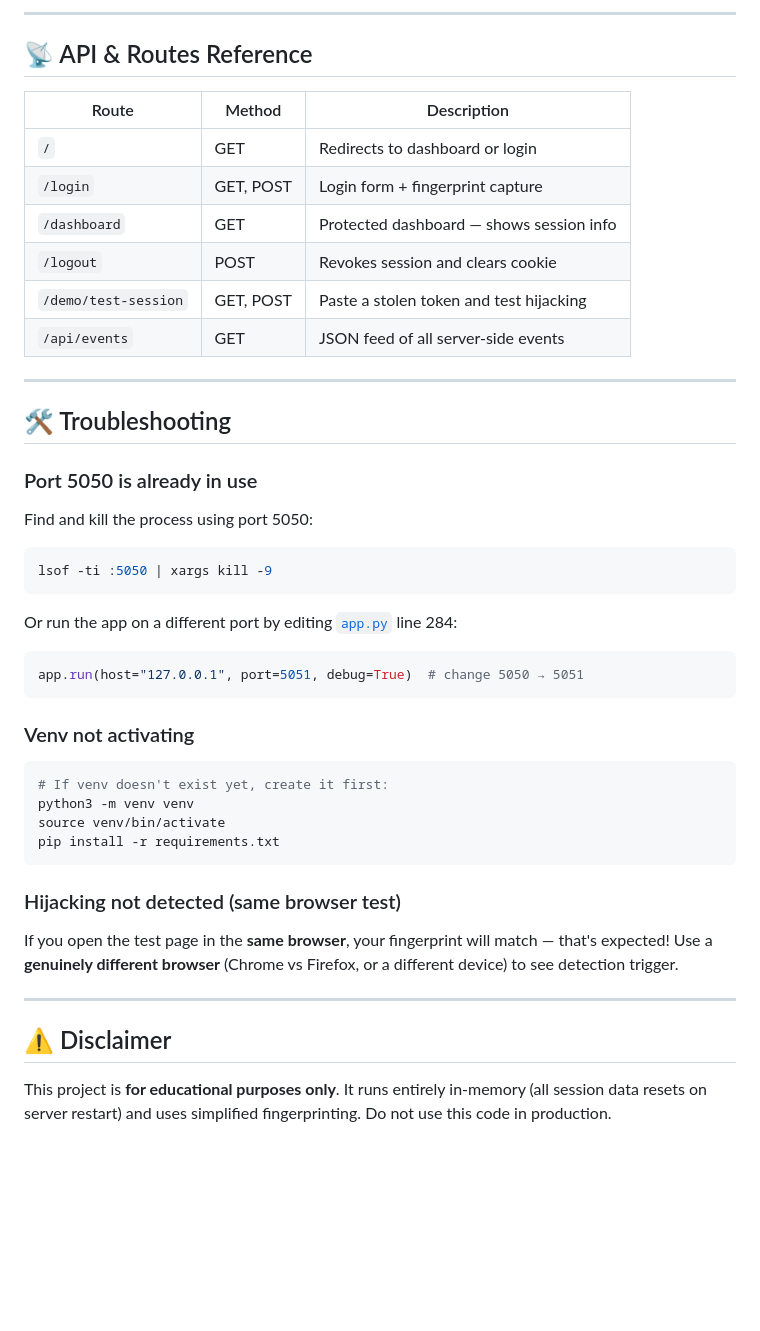
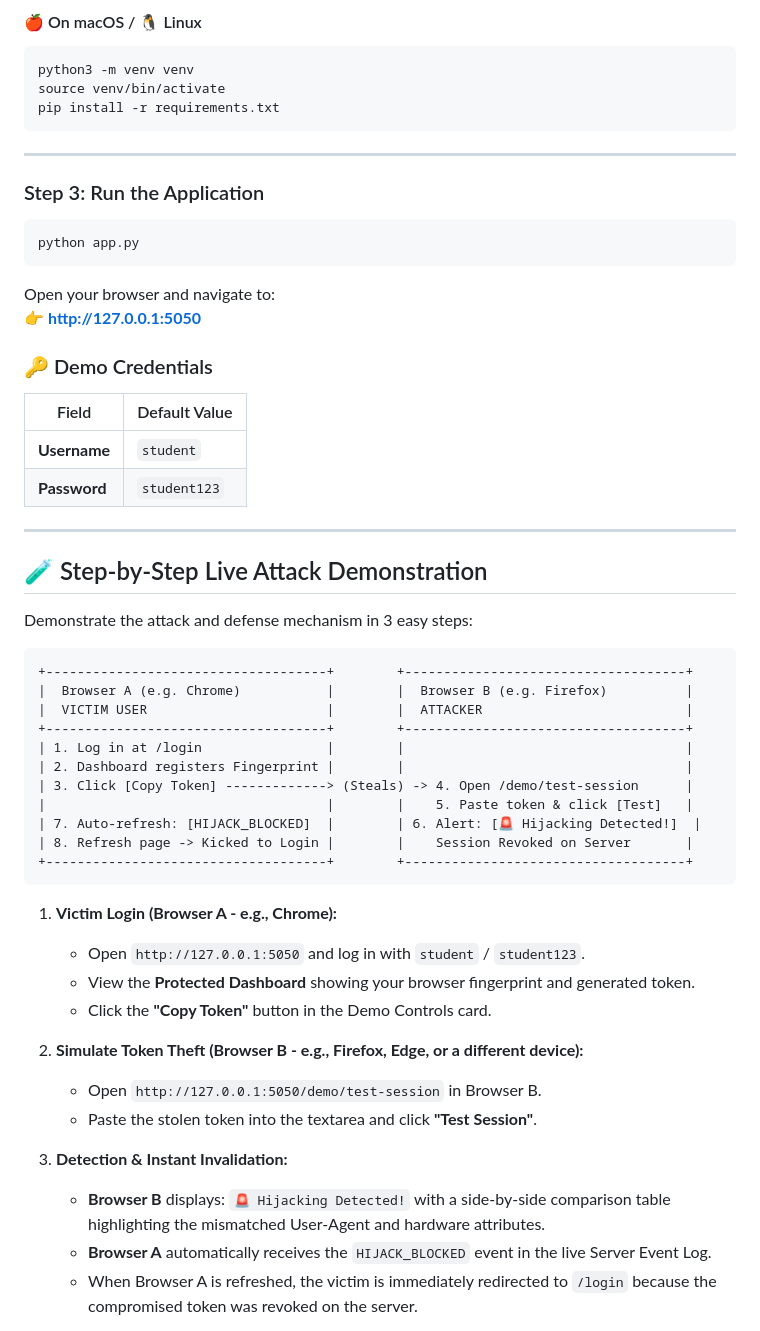
Before and after one commit to jaisanish/session-hijacking-detection-demo, a Markdown page: README.md, the part around one of its changes. GitHub-like rendering; blank space fills up the shorter version.

````diff
--- a/README.md
+++ b/README.md
@@ -123,49 +73,58 @@ The `/demo/test-session` page accepts a **raw token** (no cookie needed). It col
----
-
-## 📡 API & Routes Reference
-
-| Route | Method | Description |
-|---|---|---|
-| `/` | GET | Redirects to dashboard or login |
-| `/login` | GET, POST | Login form + fingerprint capture |
-| `/dashboard` | GET | Protected dashboard — shows session info |
-| `/logout` | POST | Revokes session and clears cookie |
-| `/demo/test-session` | GET, POST | Paste a stolen token and test hijacking |
-| `/api/events` | GET | JSON feed of all server-side events |
-
----
-
-## 🛠️ Troubleshooting
-
-### Port 5050 is already in use
-
-Find and kill the process using port 5050:
-
+#### 🍎 On macOS / 🐧 Linux
 ```bash
-lsof -ti :5050 | xargs kill -9
-```
-
-Or run the app on a different port by editing [`app.py`](app.py) line 284:
-
-```python
-app.run(host="127.0.0.1", port=5051, debug=True)  # change 5050 → 5051
-```
-
-### Venv not activating
-
-```bash
-# If venv doesn't exist yet, create it first:
 python3 -m venv venv
 source venv/bin/activate
 pip install -r requirements.txt
 ```
 
-### Hijacking not detected (same browser test)
+---
 
-If you open the test page in the **same browser**, your fingerprint will match — that's expected! Use a **genuinely different browser** (Chrome vs Firefox, or a different device) to see detection trigger.
+### Step 3: Run the Application
+
+```bash
+python app.py
+```
+
+Open your browser and navigate to:
+👉 **[http://127.0.0.1:5050](http://127.0.0.1:5050)**
+
+### 🔑 Demo Credentials
+| Field | Default Value |
+|---|---|
+| **Username** | `student` |
+| **Password** | `student123` |
 
 ---
 
-## ⚠️ Disclaimer
+## 🧪 Step-by-Step Live Attack Demonstration
 
-This project is **for educational purposes only**. It runs entirely in-memory (all session data resets on server restart) and uses simplified fingerprinting. Do not use this code in production.
+Demonstrate the attack and defense mechanism in 3 easy steps:
+
+```
++------------------------------------+        +------------------------------------+
+|  Browser A (e.g. Chrome)           |        |  Browser B (e.g. Firefox)          |
+|  VICTIM USER                       |        |  ATTACKER                          |
++------------------------------------+        +------------------------------------+
+| 1. Log in at /login                |        |                                    |
+| 2. Dashboard registers Fingerprint |        |                                    |
+| 3. Click [Copy Token] -------------> (Steals) -> 4. Open /demo/test-session      |
+|                                    |        |    5. Paste token & click [Test]   |
+| 7. Auto-refresh: [HIJACK_BLOCKED]  |        | 6. Alert: [🚨 Hijacking Detected!]  |
+| 8. Refresh page -> Kicked to Login |        |    Session Revoked on Server       |
++------------------------------------+        +------------------------------------+
+```
+
+1. **Victim Login (Browser A - e.g., Chrome):**
+   - Open `http://127.0.0.1:5050` and log in with `student` / `student123`.
+   - View the **Protected Dashboard** showing your browser fingerprint and generated token.
+   - Click the **"Copy Token"** button in the Demo Controls card.
+
+2. **Simulate Token Theft (Browser B - e.g., Firefox, Edge, or a different device):**
+   - Open `http://127.0.0.1:5050/demo/test-session` in Browser B.
+   - Paste the stolen token into the textarea and click **"Test Session"**.
+
+3. **Detection & Instant Invalidation:**
+   - **Browser B** displays: `🚨 Hijacking Detected!` with a side-by-side comparison table highlighting the mismatched User-Agent and hardware attributes.
+   - **Browser A** automatically receives the `HIJACK_BLOCKED` event in the live Server Event Log.
+   - When Browser A is refreshed, the victim is immediately redirected to `/login` because the compromised token was revoked on the server.
+
````
Also changed, not shown: other parts of README.md (+98 -98 lines), docs/SYSTEM_ARCHITECTURE.md (added, +287 -0 lines), docs/TEACHER_DEMO_WALKTHROUGH.md (added, +168 -0 lines).
